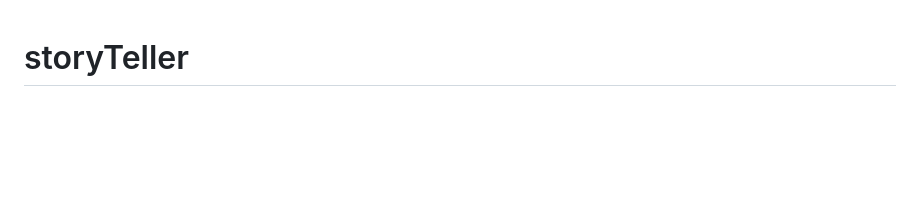
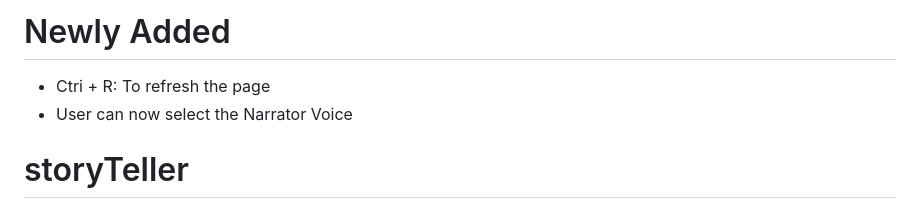
Before and after one commit to LuckyTaorem/storyTeller, a Markdown page: README.md, the part around the change. Drawn GitHub-style; blank space fills up the shorter version.

```diff
--- a/README.md
+++ b/README.md
@@ -1,3 +1,6 @@
+# Newly Added
+  - Ctri + R: To refresh the page
+  - User can now select the Narrator Voice
 # storyTeller
 This interactive story application allows users to experience branching narratives, where they make choices to progress through different story paths. The story unfolds based on user selections, making each journey unique depending on the choices made.
 ![Screenshot (148)](https://github.com/user-attachments/assets/4baf7453-9f80-4bb0-a3c0-48b7095fca62)
```
